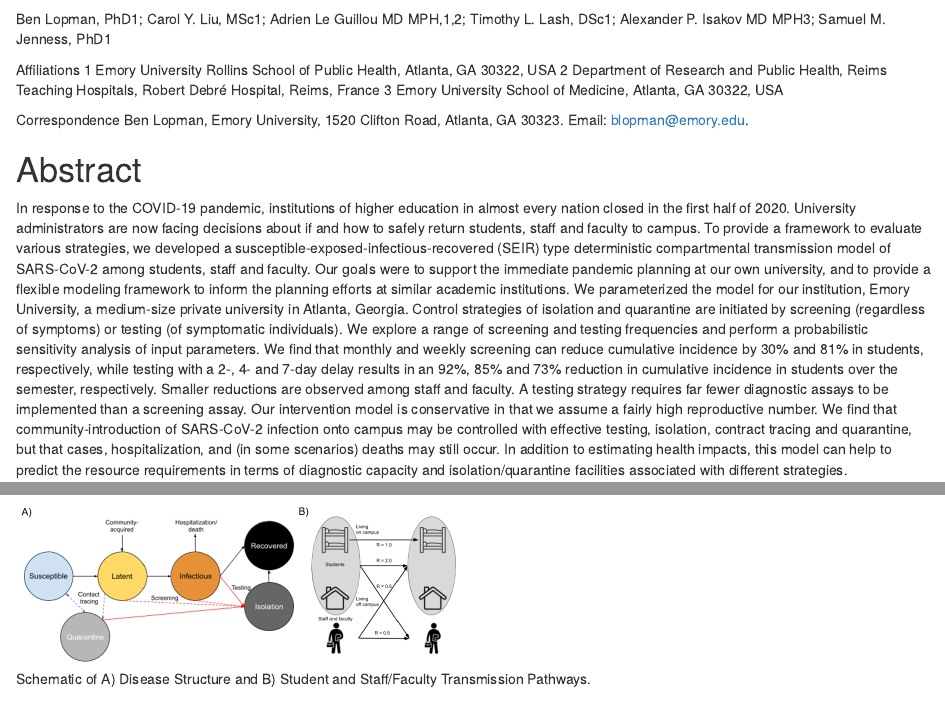
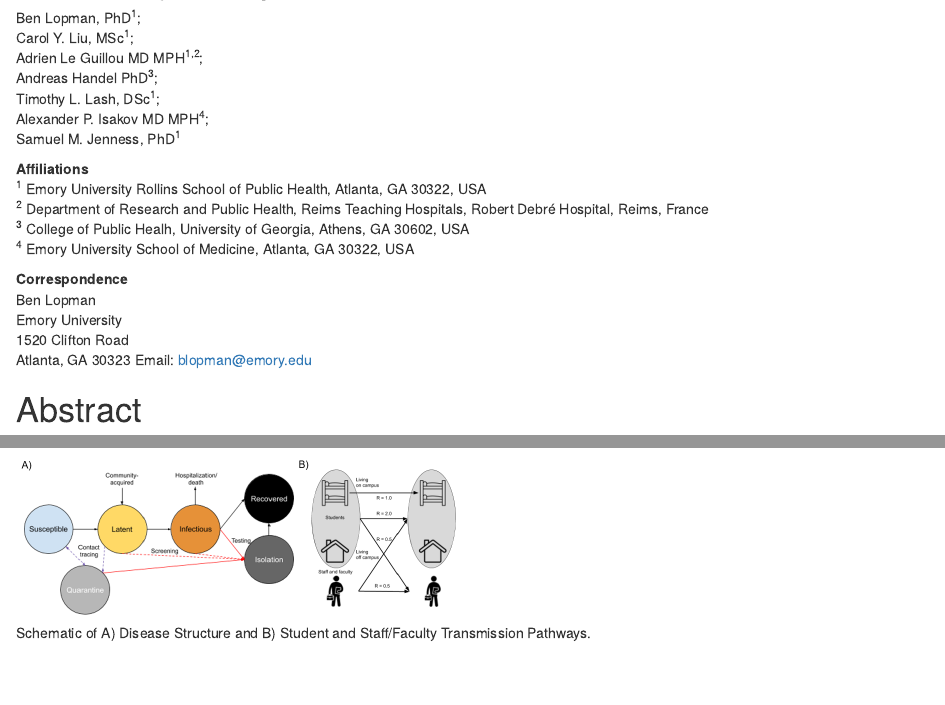
Before and after one commit to lopmanlab/covid_campus_model, an R Markdown document (manuscript/Campus_Model.Rmd): the page in a window 1100 px wide, from 130 px down before the commit and from 110 px down after it, so that both start at the same text, and a second part further down, joined at a grey line. Rendered offline with R 4.5, knitr and Pandoc, with nearby package versions; drawn as R Markdown's standard HTML page in place of the format the file asks for; a font, style sheet, LaTeX package, included part or bibliography that could not be used is replaced or left out.

Commit message:
minor edits to rmd

````diff
--- a/manuscript/Campus_Model.Rmd
+++ b/manuscript/Campus_Model.Rmd
@@ -17,25 +17,27 @@ bibliography: Covid_campus.bib
 library('here')
 ```
 
+Ben Lopman, PhD^1^;
+Carol Y. Liu, MSc^1^;
+Adrien Le Guillou MD MPH^1,2^;
+Andreas Handel PhD^3^;
+Timothy L. Lash, DSc^1^;
+Alexander P. Isakov MD MPH^4^;
+Samuel M. Jenness, PhD^1^
+
+**Affiliations**
+^1^ Emory University Rollins School of Public Health, Atlanta, GA 30322, USA
+^2^ Department of Research and Public Health, Reims Teaching Hospitals, Robert Debré Hospital, Reims, France
+^3^ College of Public Healh, University of Georgia, Athens, GA 30602, USA
+^4^ Emory University School of Medicine, Atlanta, GA 30322, USA
 
 
-
-
-Ben Lopman, PhD1;
-Carol Y. Liu, MSc1;
-Adrien Le Guillou MD MPH,1,2;
-Timothy L. Lash, DSc1;
-Alexander P. Isakov MD MPH3;
-Samuel M. Jenness, PhD1
-
-Affiliations
-1 Emory University Rollins School of Public Health, Atlanta, GA 30322, USA
-2 Department of Research and Public Health, Reims Teaching Hospitals, Robert Debré Hospital, Reims, France
-3 Emory University School of Medicine, Atlanta, GA 30322, USA
-
-
-Correspondence
-Ben Lopman, Emory University, 1520 Clifton Road, Atlanta, GA 30323. Email: blopman@emory.edu.
+**Correspondence**
+Ben Lopman
+Emory University
+1520 Clifton Road
+Atlanta, GA 30323
+Email: blopman@emory.edu
 
 ```{r, message=FALSE, echo=FALSE, warning= FALSE}
 #load parameter table so we can cite quantities below
````
Also changed, not shown: manuscript/Campus_Model.Rmd (2 more changed lines).
